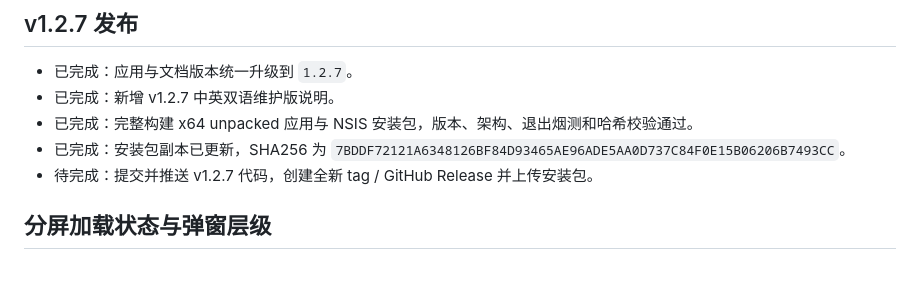
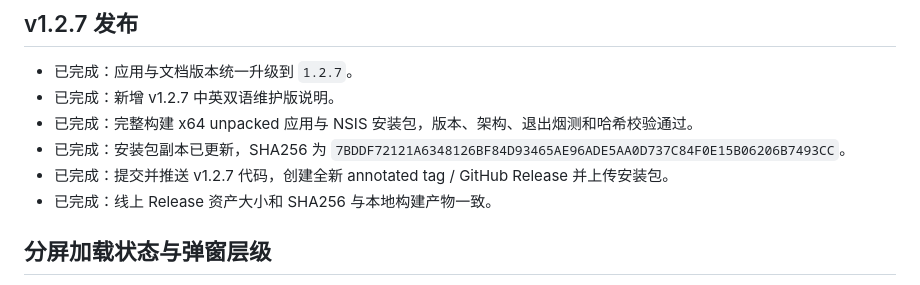
Before and after one commit to wyshenming/ChatHub, a Markdown page: TODO.md, the part around the change. Drawn GitHub-style.

```diff
--- a/TODO.md
+++ b/TODO.md
@@ -6,7 +6,8 @@
 - 已完成：新增 v1.2.7 中英双语维护版说明。
 - 已完成：完整构建 x64 unpacked 应用与 NSIS 安装包，版本、架构、退出烟测和哈希校验通过。
 - 已完成：安装包副本已更新，SHA256 为 `7BDDF72121A6348126BF84D93465AE96ADE5AA0D737C84F0E15B06206B7493CC`。
-- 待完成：提交并推送 v1.2.7 代码，创建全新 tag / GitHub Release 并上传安装包。
+- 已完成：提交并推送 v1.2.7 代码，创建全新 annotated tag / GitHub Release 并上传安装包。
+- 已完成：线上 Release 资产大小和 SHA256 与本地构建产物一致。
 
 ## 分屏加载状态与弹窗层级
 
```
Also changed, not shown: DEVLOG.md (+8 -1 lines).
